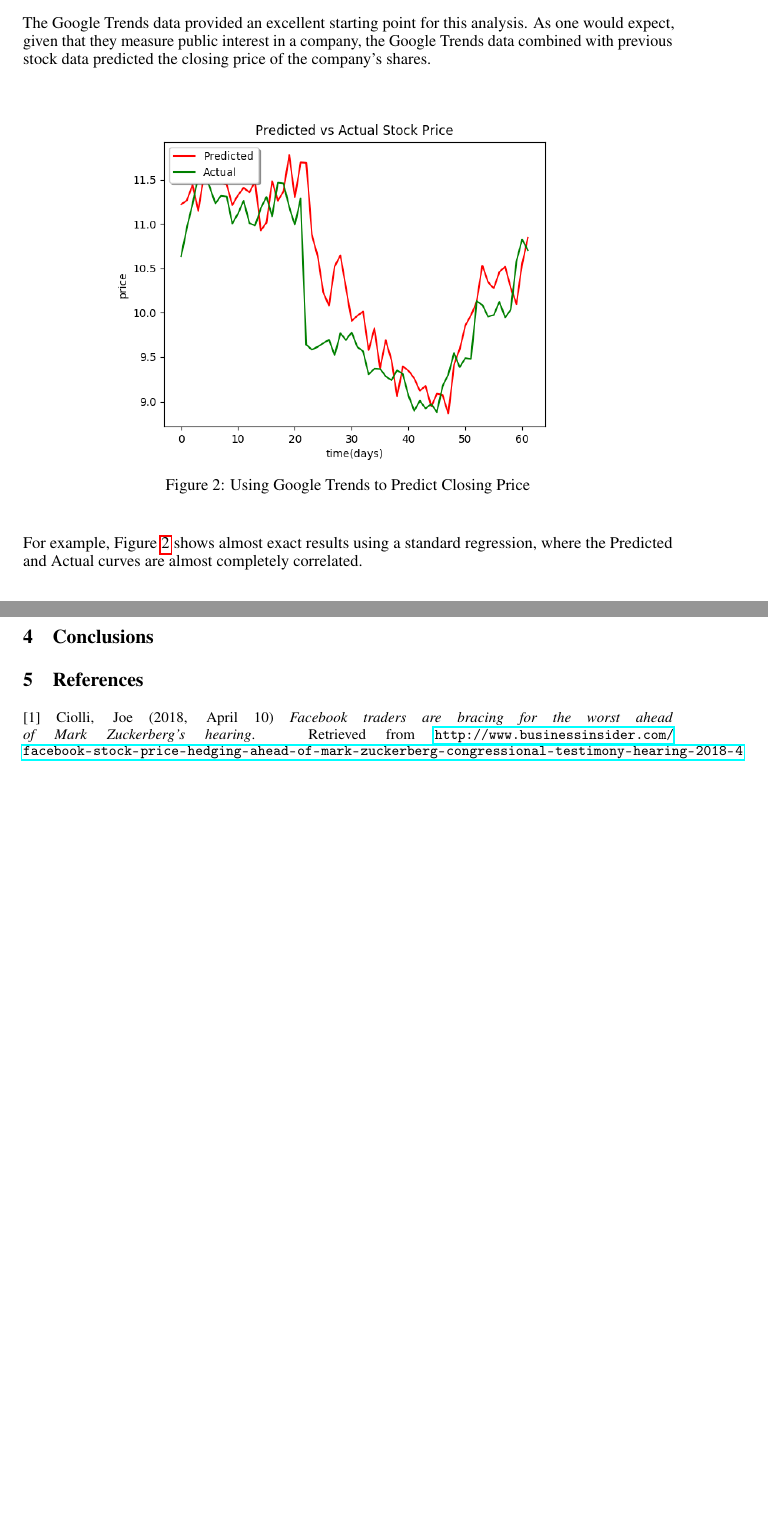
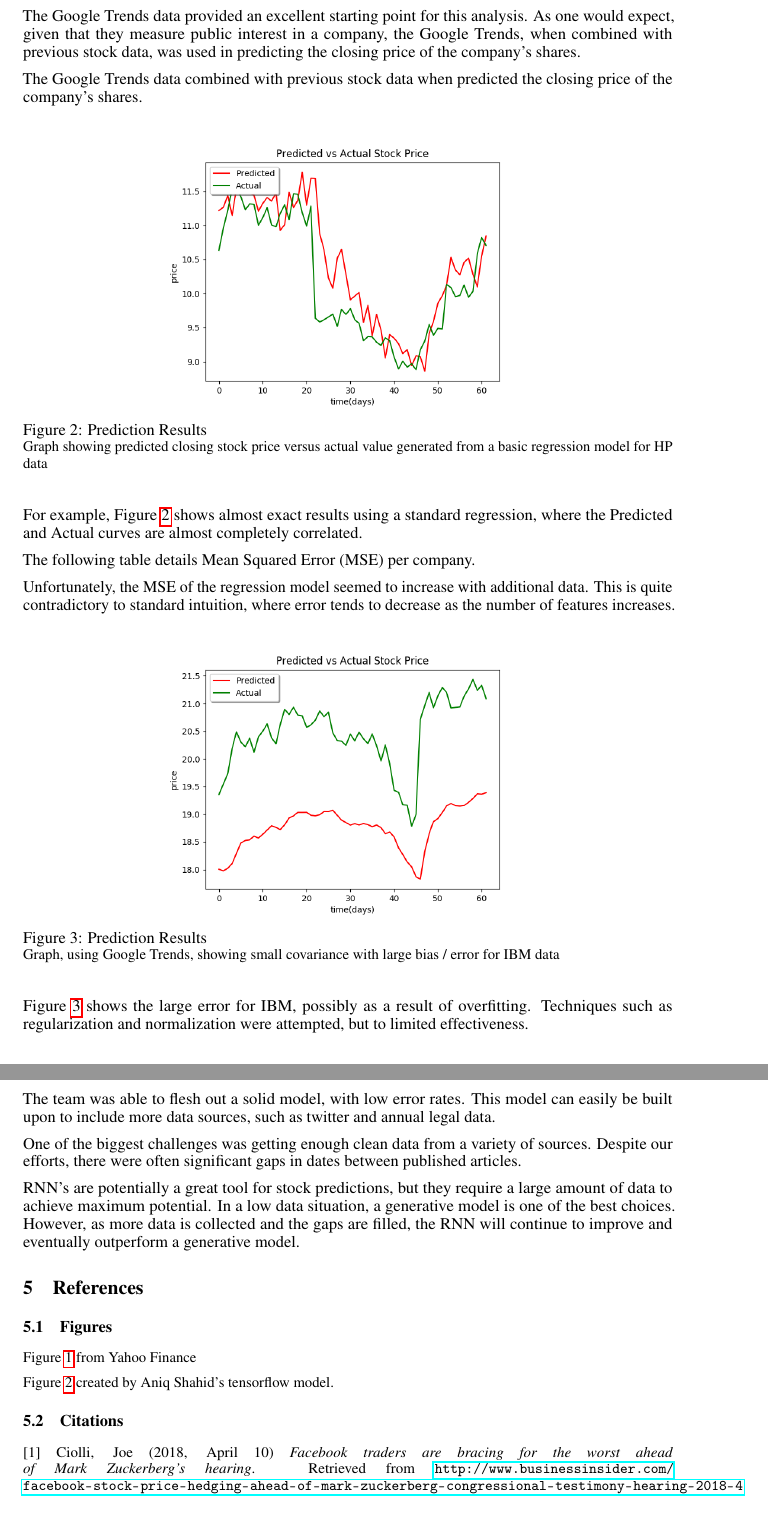
Before and after one commit to maryletey/machinelearning-finance-project, a LaTeX paper (project/main.tex): two parts of pages 2 and 3 of 3 before the commit and two parts of pages 3 and 4 of 4 after it, joined at a grey line, cut so that both start at the same text. Compiled offline with pdfLaTeX.

Commit message:
updated final paper

```diff
--- a/project/main.tex
+++ b/project/main.tex
@@ -22,6 +22,7 @@
 \usepackage{microtype}      % microtypography
 \usepackage{graphicx}
 \usepackage{caption}
+\usepackage{float}
 
 \title{Machine Learning Project - Stock Fluctuations}
 
@@ -78,21 +85,53 @@ Numerical data measuring the closing price and volatility of shares was retrieve
 \section{Results and Discussion}
 
-The Google Trends data provided an excellent starting point for this analysis. As one would expect, given that they measure public interest in a company, the Google Trends data combined with previous stock data predicted the closing price of the company's shares.
-\begin{figure}[h]
+The Google Trends data provided an excellent starting point for this analysis. As one would expect, given that they measure public interest in a company, the Google Trends, when combined with previous stock data, was used in predicting the closing price of the company's shares.
+
+The Google Trends data combined with previous stock data when predicted the closing price of the company's shares.
+
+\begin{figure}[H]
 	\centering
-    \includegraphics[scale=0.65]{googleHP.png}
-  \caption{Using Google Trends to Predict Closing Price}
+    \includegraphics[scale=0.5]{googleHP.png}
+  \caption{Prediction Results \\
+  \small Graph showing predicted closing stock price versus actual value generated from a basic regression model for HP data}
   \label{fig:googlehp}
 \end{figure}
-
 For example, Figure \ref{fig:googlehp} shows almost exact results using a standard regression, where the Predicted and Actual curves are almost completely correlated.
 
+The following table details Mean Squared Error (MSE) per company.
+
+Unfortunately, the MSE of the regression model seemed to increase with additional data. This is quite contradictory to standard intuition, where error tends to decrease as the number of features increases.
+
+\begin{figure}[H]
+	\centering
+    \includegraphics[scale=0.5]{googleIBM.png}
+  \caption{Prediction Results \\
+  \small Graph, using Google Trends, showing small covariance with large bias / error for IBM data}
+  \label{fig:googleibm}
+\end{figure}
+
+Figure \ref{fig:googleibm} shows the large error for IBM, possibly as a result of overfitting. Techniques such as regularization and normalization were attempted, but to limited effectiveness.
+
 \section{Conclusions}
+
+The team was able to flesh out a solid model, with low error rates. This model can easily be built upon to include more data sources, such as twitter and annual legal data.
+
+One of the biggest challenges was getting enough clean data from a variety of sources. Despite our efforts, there were often significant gaps in dates between published articles.
+
+RNN’s are potentially a great tool for stock predictions, but they require a large amount of data to achieve maximum potential. In a low data situation, a generative model is one of the best choices. However, as more data is collected and the gaps are filled, the RNN will continue to improve and eventually outperform a generative model.
+
 
 \section{References}
 
 \small
 
+\subsection{Figures}
+
+Figure \ref{fig:faceplant} from Yahoo Finance
+
+Figure \ref{fig:googlehp} created by Aniq Shahid's tensorflow model.
+
+\subsection{Citations}
+
 [1] Ciolli, Joe (2018, April 10) \emph{Facebook traders are bracing for the worst ahead of Mark Zuckerberg's hearing}. Retrieved from \url{http://www.businessinsider.com/facebook-stock-price-hedging-ahead-of-mark-zuckerberg-congressional-testimony-hearing-2018-4}
 
 \end{document}
```
Also changed, not shown: project/googleIBM.png (added), project/main.pdf, project/main.tex (36 more changed lines), 1 other file.
